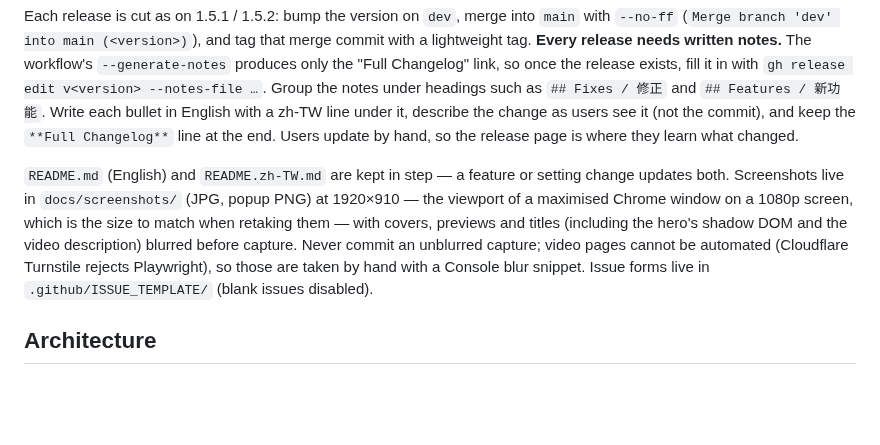
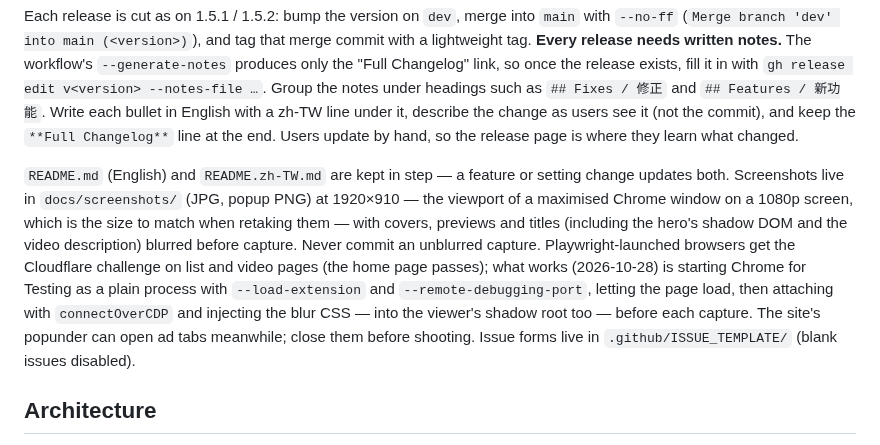
Before and after one commit to wand5658/missav-enhancer, a Markdown page: CLAUDE.md, the part around the change. GitHub-like rendering; blank space fills up the shorter version.

```diff
--- a/CLAUDE.md
+++ b/CLAUDE.md
@@ -26,7 +26,7 @@ The extension is published as **MissAV Enhancer** (manifest `name` / `short_name
 
 Each release is cut as on 1.5.1 / 1.5.2: bump the version on `dev`, merge into `main` with `--no-ff` (`Merge branch 'dev' into main (<version>)`), and tag that merge commit with a lightweight tag. **Every release needs written notes.** The workflow's `--generate-notes` produces only the "Full Changelog" link, so once the release exists, fill it in with `gh release edit v<version> --notes-file …`. Group the notes under headings such as `## Fixes / 修正` and `## Features / 新功能`. Write each bullet in English with a zh-TW line under it, describe the change as users see it (not the commit), and keep the `**Full Changelog**` line at the end. Users update by hand, so the release page is where they learn what changed.
 
-`README.md` (English) and `README.zh-TW.md` are kept in step — a feature or setting change updates both. Screenshots live in `docs/screenshots/` (JPG, popup PNG) at 1920×910 — the viewport of a maximised Chrome window on a 1080p screen, which is the size to match when retaking them — with covers, previews and titles (including the hero's shadow DOM and the video description) blurred before capture. Never commit an unblurred capture; video pages cannot be automated (Cloudflare Turnstile rejects Playwright), so those are taken by hand with a Console blur snippet. Issue forms live in `.github/ISSUE_TEMPLATE/` (blank issues disabled).
+`README.md` (English) and `README.zh-TW.md` are kept in step — a feature or setting change updates both. Screenshots live in `docs/screenshots/` (JPG, popup PNG) at 1920×910 — the viewport of a maximised Chrome window on a 1080p screen, which is the size to match when retaking them — with covers, previews and titles (including the hero's shadow DOM and the video description) blurred before capture. Never commit an unblurred capture. Playwright-launched browsers get the Cloudflare challenge on list and video pages (the home page passes); what works (2026-10-28) is starting Chrome for Testing as a plain process with `--load-extension` and `--remote-debugging-port`, letting the page load, then attaching with `connectOverCDP` and injecting the blur CSS — into the viewer's shadow root too — before each capture. The site's popunder can open ad tabs meanwhile; close them before shooting. Issue forms live in `.github/ISSUE_TEMPLATE/` (blank issues disabled).
 
 ## Architecture
 
```
Also changed, not shown: README.md (+5 -1 lines), README.zh-TW.md (+4 -0 lines), docs/screenshots/viewer-story.jpg (added), docs/screenshots/viewer-wall.jpg (added).
